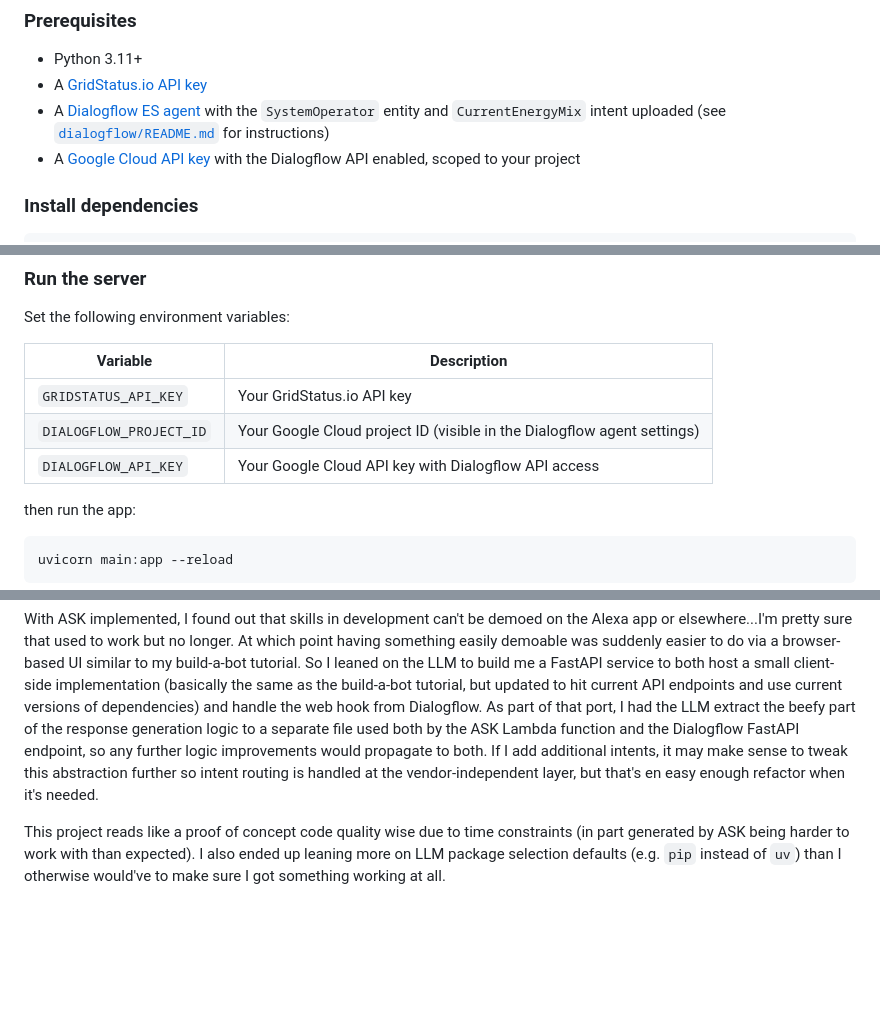
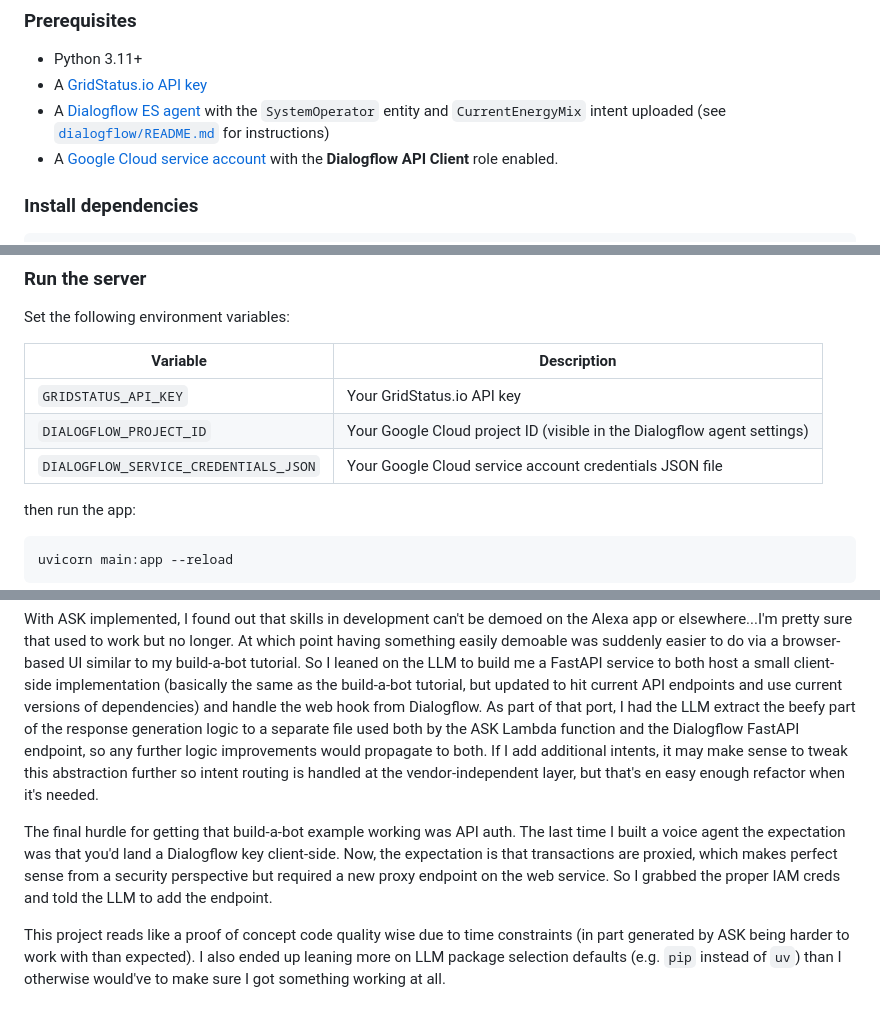
Before and after one commit to iansltx/gridstatus-alexa-skill, a Markdown page: README.md, 3 parts joined by grey strips. GitHub-like rendering; blank space fills up the shorter version.

Commit message:
Update readme to reference GCloud service account

```diff
--- a/README.md
+++ b/README.md
@@ -75,7 +75,7 @@ Click the **Test** tab in the developer console and set the skill stage to **Dev
 - Python 3.11+
 - A [GridStatus.io API key](https://www.gridstatus.io/)
 - A [Dialogflow ES agent](https://dialogflow.cloud.google.com/) with the `SystemOperator` entity and `CurrentEnergyMix` intent uploaded (see [`dialogflow/README.md`](dialogflow/README.md) for instructions)
-- A [Google Cloud API key](https://console.cloud.google.com/apis/credentials) with the Dialogflow API enabled, scoped to your project
+- A [Google Cloud service account](https://console.cloud.google.com/apis/credentials) with the **Dialogflow API Client** role enabled.
 
 ### Install dependencies
 
@@ -93,11 +93,11 @@ Follow the steps in [`dialogflow/README.md`](dialogflow/README.md) to upload the
 
 Set the following environment variables:
 
-| Variable | Description |
-|---|---|
-| `GRIDSTATUS_API_KEY` | Your GridStatus.io API key |
-| `DIALOGFLOW_PROJECT_ID` | Your Google Cloud project ID (visible in the Dialogflow agent settings) |
-| `DIALOGFLOW_API_KEY` | Your Google Cloud API key with Dialogflow API access |
+| Variable                              | Description                                                             |
+|---------------------------------------|-------------------------------------------------------------------------|
+| `GRIDSTATUS_API_KEY`                  | Your GridStatus.io API key                                              |
+| `DIALOGFLOW_PROJECT_ID`               | Your Google Cloud project ID (visible in the Dialogflow agent settings) |
+| `DIALOGFLOW_SERVICE_CREDENTIALS_JSON` | Your Google Cloud service account credentials JSON file                 |
 
 then run the app:
 
@@ -151,4 +151,6 @@ With that issue out of the way, the next significant hurdle was, of course, time
 
 With ASK implemented, I found out that skills in development can't be demoed on the Alexa app or elsewhere...I'm pretty sure that used to work but no longer. At which point having something easily demoable was suddenly easier to do via a browser-based UI similar to my build-a-bot tutorial. So I leaned on the LLM to build me a FastAPI service to both host a small client-side implementation (basically the same as the build-a-bot tutorial, but updated to hit current API endpoints and use current versions of dependencies) and handle the web hook from Dialogflow. As part of that port, I had the LLM extract the beefy part of the response generation logic to a separate file used both by the ASK Lambda function and the Dialogflow FastAPI endpoint, so any further logic improvements would propagate to both. If I add additional intents, it may make sense to tweak this abstraction further so intent routing is handled at the vendor-independent layer, but that's en easy enough refactor when it's needed.
 
+The final hurdle for getting that build-a-bot example working was API auth. The last time I built a voice agent the expectation was that you'd land a Dialogflow key client-side. Now, the expectation is that transactions are proxied, which makes perfect sense from a security perspective but required a new proxy endpoint on the web service. So I grabbed the proper IAM creds and told the LLM to add the endpoint.
+
 This project reads like a proof of concept code quality wise due to time constraints (in part generated by ASK being harder to work with than expected). I also ended up leaning more on LLM package selection defaults (e.g. `pip` instead of `uv`) than I otherwise would've to make sure I got something working at all.
```
